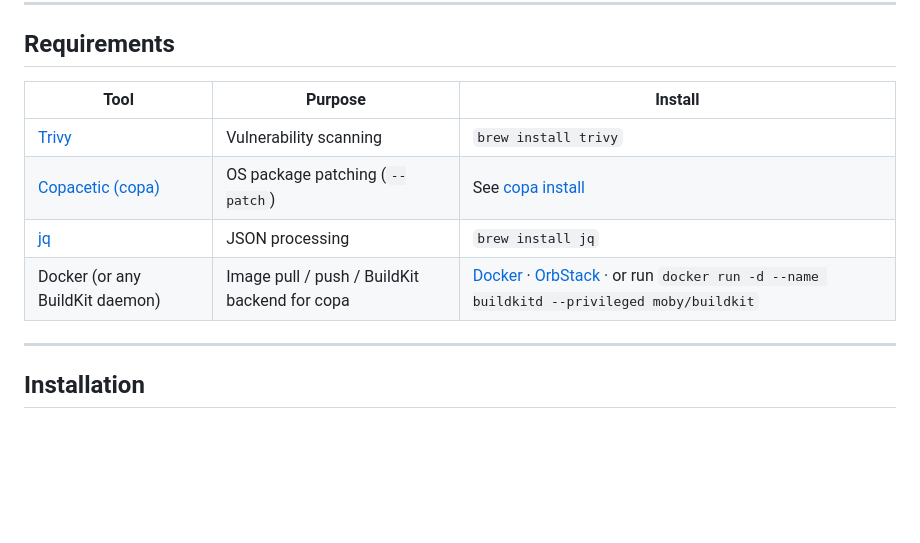
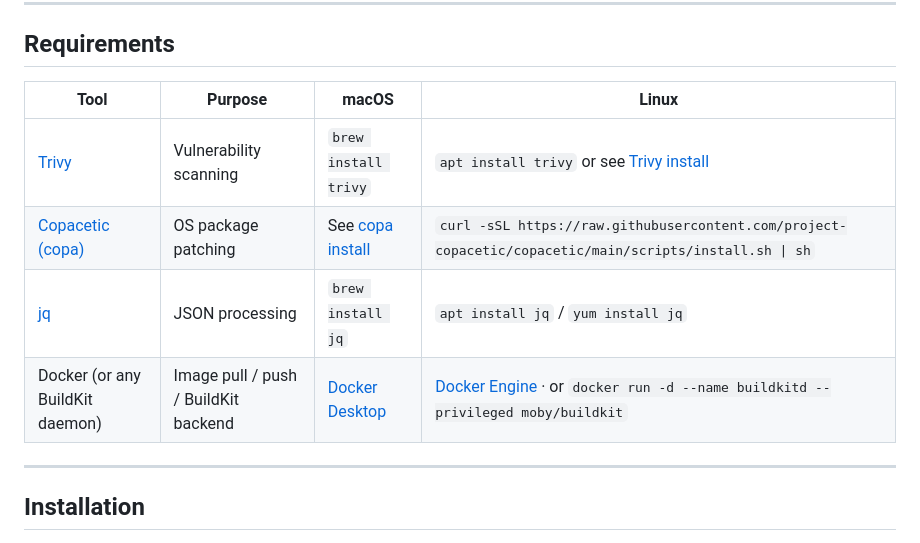
Before and after one commit to hrushikeshkuwlekar/layerops, a Markdown page: README.md, the part around the change. Rendered like a GitHub page; blank space fills up the shorter version.

Commit message:
docs: add Linux install methods to requirements table

```diff
--- a/README.md
+++ b/README.md
@@ -24,12 +24,12 @@
 
 ## Requirements
 
-| Tool | Purpose | Install |
-|---|---|---|
-| [Trivy](https://github.com/aquasecurity/trivy) | Vulnerability scanning | `brew install trivy` |
-| [Copacetic (copa)](https://github.com/project-copacetic/copacetic) | OS package patching (`--patch`) | See [copa install](https://project-copacetic.github.io/copacetic/website/installation) |
-| [jq](https://stedolan.github.io/jq/) | JSON processing | `brew install jq` |
-| Docker (or any BuildKit daemon) | Image pull / push / BuildKit backend for copa | [Docker](https://docs.docker.com/get-docker/) · [OrbStack](https://orbstack.dev) · or run `docker run -d --name buildkitd --privileged moby/buildkit` |
+| Tool | Purpose | macOS | Linux |
+|---|---|---|---|
+| [Trivy](https://github.com/aquasecurity/trivy) | Vulnerability scanning | `brew install trivy` | `apt install trivy` or see [Trivy install](https://aquasecurity.github.io/trivy/latest/getting-started/installation/) |
+| [Copacetic (copa)](https://github.com/project-copacetic/copacetic) | OS package patching | See [copa install](https://project-copacetic.github.io/copacetic/website/installation) | `curl -sSL https://raw.githubusercontent.com/project-copacetic/copacetic/main/scripts/install.sh \| sh` |
+| [jq](https://stedolan.github.io/jq/) | JSON processing | `brew install jq` | `apt install jq` / `yum install jq` |
+| Docker (or any BuildKit daemon) | Image pull / push / BuildKit backend | [Docker Desktop](https://docs.docker.com/get-docker/) | [Docker Engine](https://docs.docker.com/engine/install/) · or `docker run -d --name buildkitd --privileged moby/buildkit` |
 
 ---
 
```
